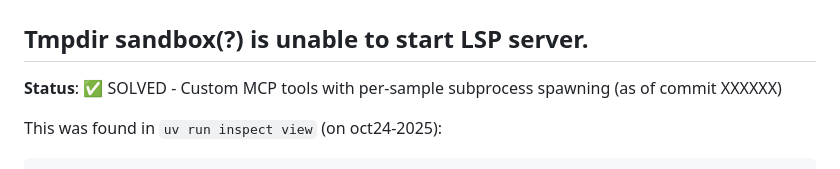
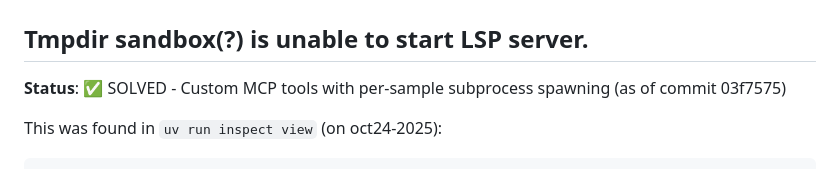
Before and after one commit to GaloisInc/fvspec, a Markdown page: benchmark/ideas/TODO.md, the part around the change. Rendered like a GitHub page.

Commit message:
Add commit hash to TODO.md for custom MCP tool solution
Updates documentation to reference commit 03f7575 where the MCP LSP
server issue was solved with custom per-sample subprocess spawning.

🤖 Generated with [Claude Code](https://claude.com/claude-code)

Co-Authored-By: Claude <noreply@anthropic.com>

````diff
--- a/benchmark/ideas/TODO.md
+++ b/benchmark/ideas/TODO.md
@@ -2,7 +2,7 @@
 
 ## Tmpdir sandbox(?) is unable to start LSP server.
 
-**Status**: ✅ SOLVED - Custom MCP tools with per-sample subprocess spawning (as of commit XXXXXX)
+**Status**: ✅ SOLVED - Custom MCP tools with per-sample subprocess spawning (as of commit 03f7575)
 
 This was found in `uv run inspect view` (on oct24-2025):
 ```
````
